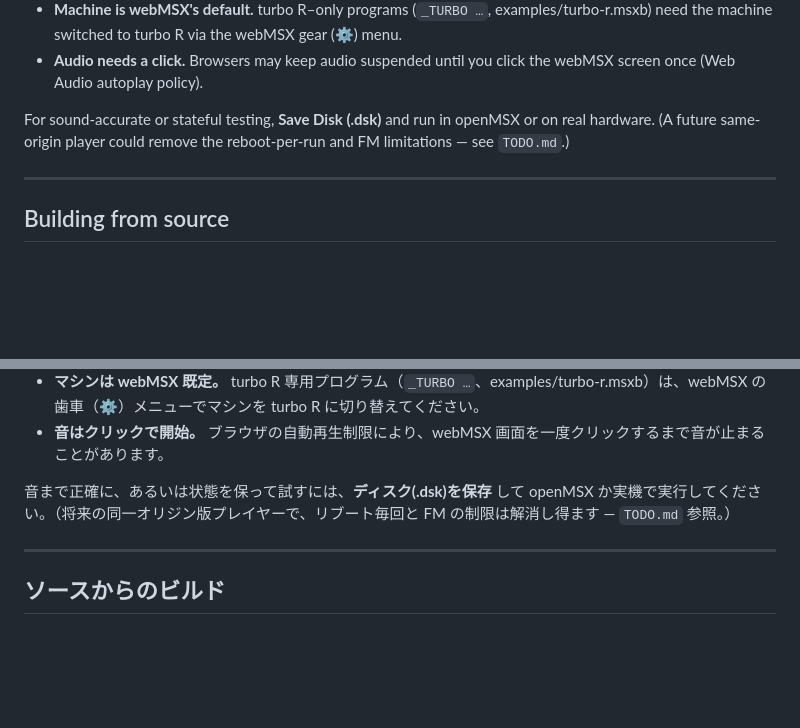
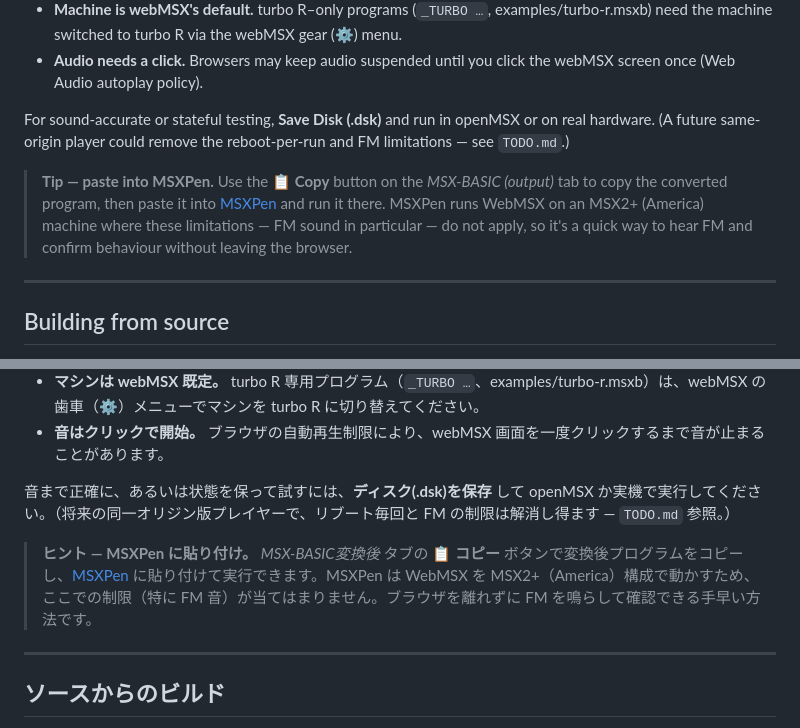
Before and after one commit to suzuki-black/FunctionBASIC, a Markdown page: README.md, 2 parts joined by grey strips. Drawn GitHub-style; blank space fills up the shorter version.

Commit message:
README: 制限回避のヒント追記（📋コピー→MSXPenに貼り付けて実行でFM等が鳴る）
Co-Authored-By: Claude Opus 4.8 <noreply@anthropic.com>

```diff
--- a/README.md
+++ b/README.md
@@ -71,6 +71,8 @@ The in-app player embeds [webMSX](https://webmsx.org) as a **cross-origin iframe
 - **Audio needs a click.** Browsers may keep audio suspended until you click the webMSX screen once (Web Audio autoplay policy).
 
 For sound-accurate or stateful testing, **Save Disk (.dsk)** and run in openMSX or on real hardware. (A future same-origin player could remove the reboot-per-run and FM limitations — see `TODO.md`.)
+
+> **Tip — paste into MSXPen.** Use the **📋 Copy** button on the *MSX-BASIC (output)* tab to copy the converted program, then paste it into [MSXPen](https://msxpen.com) and run it there. MSXPen runs WebMSX on an MSX2+ (America) machine where these limitations — FM sound in particular — do not apply, so it's a quick way to hear FM and confirm behaviour without leaving the browser.
 
 ---
 
@@ -291,6 +293,8 @@ You may use, copy, modify, and distribute this software freely, including for co
 
 音まで正確に、あるいは状態を保って試すには、**ディスク(.dsk)を保存** して openMSX か実機で実行してください。（将来の同一オリジン版プレイヤーで、リブート毎回と FM の制限は解消し得ます — `TODO.md` 参照。）
 
+> **ヒント — MSXPen に貼り付け。** *MSX-BASIC変換後* タブの **📋 コピー** ボタンで変換後プログラムをコピーし、[MSXPen](https://msxpen.com) に貼り付けて実行できます。MSXPen は WebMSX を MSX2+（America）構成で動かすため、ここでの制限（特に FM 音）が当てはまりません。ブラウザを離れずに FM を鳴らして確認できる手早い方法です。
+
 ---
 
 ## ソースからのビルド
```
